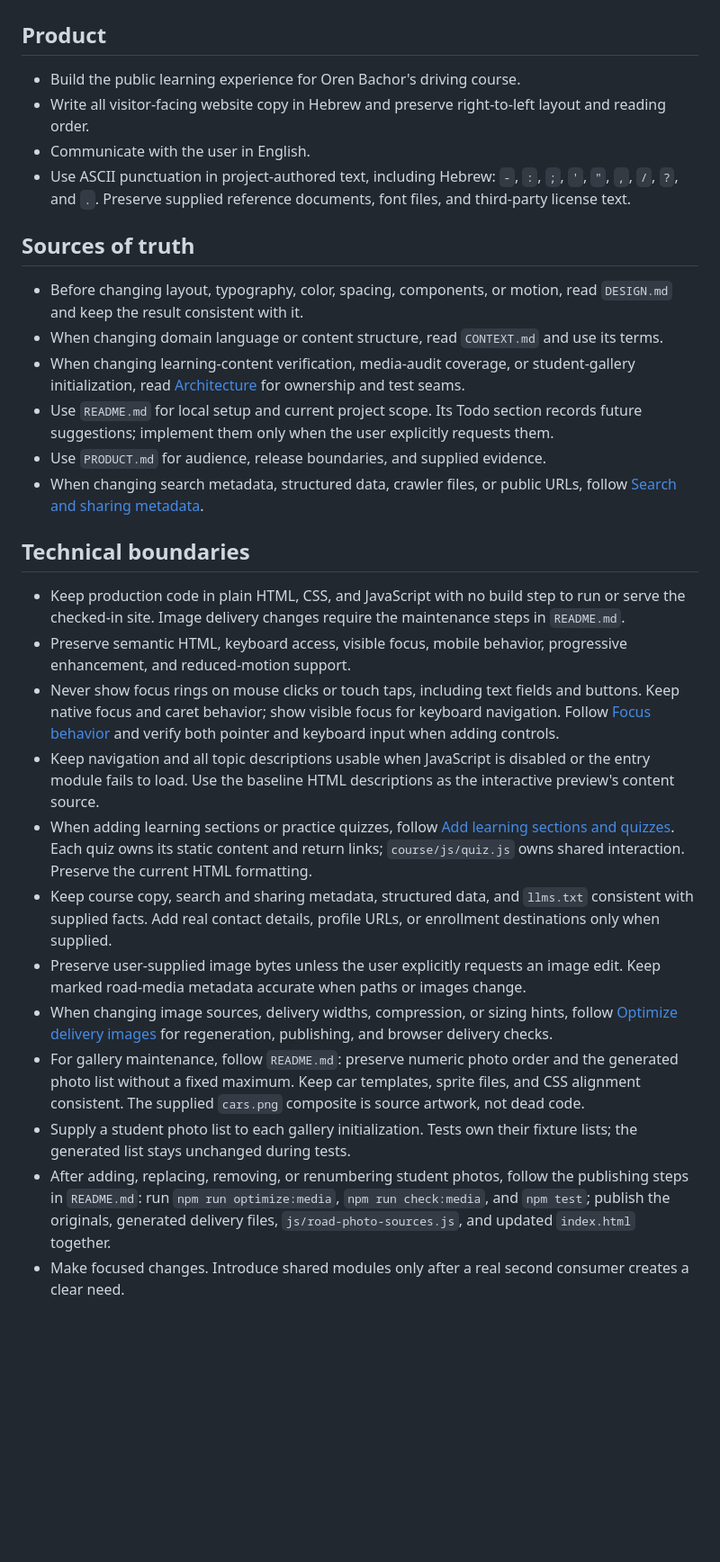
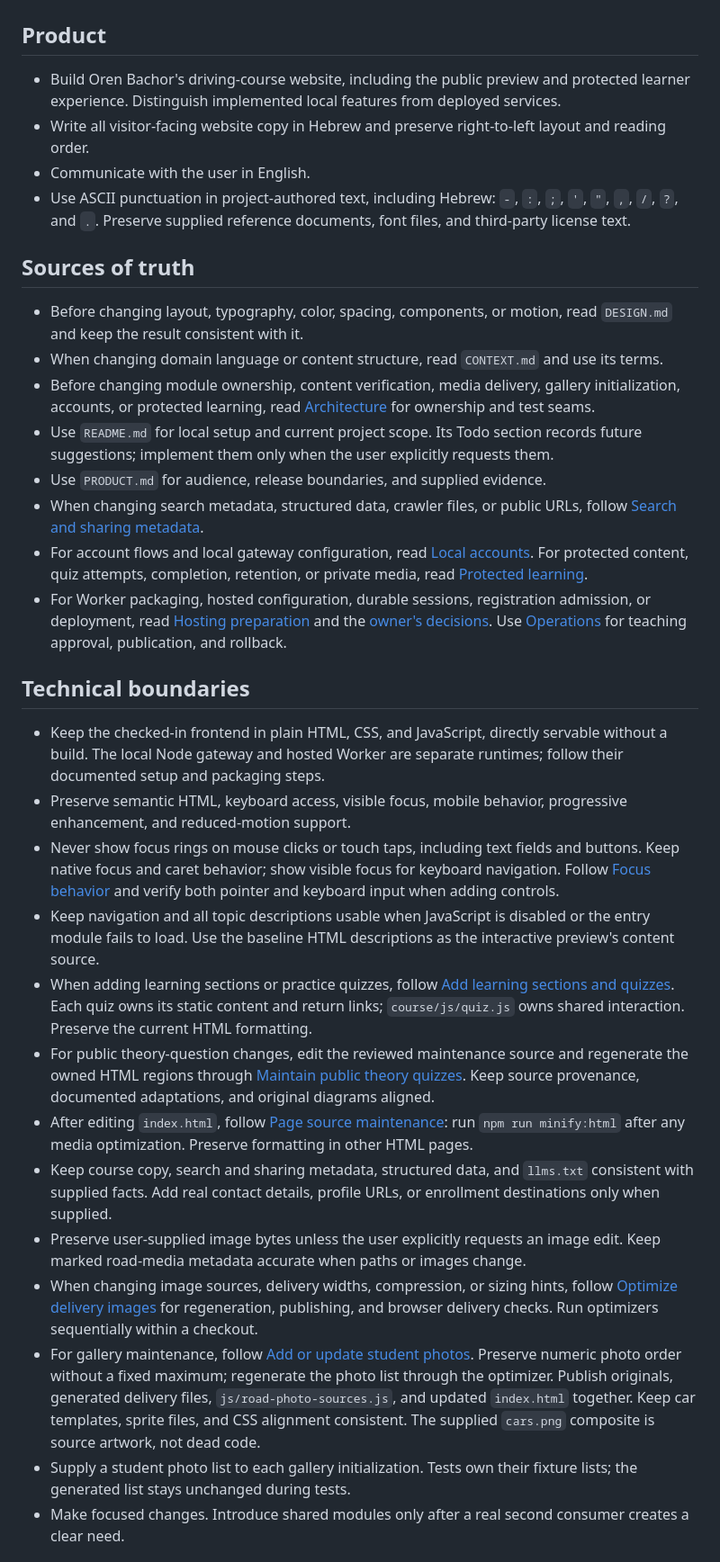
Before and after one commit to Oren-Bechor-Drive/Oren-Bechor-Drive.github.io, a Markdown page: AGENTS.md, the part around one of its changes. Shown at 90% size. Drawn GitHub-style; blank space fills up the shorter version.

```diff
--- a/AGENTS.md
+++ b/AGENTS.md
@@ -2,7 +2,7 @@
 
 ## Product
 
-- Build the public learning experience for Oren Bachor's driving course.
+- Build Oren Bachor's driving-course website, including the public preview and protected learner experience. Distinguish implemented local features from deployed services.
 - Write all visitor-facing website copy in Hebrew and preserve right-to-left layout and reading order.
 - Communicate with the user in English.
 - Use ASCII punctuation in project-authored text, including Hebrew: `-`, `:`, `;`, `'`, `"`, `,`, `/`, `?`, and `.`. Preserve supplied reference documents, font files, and third-party license text.
@@ -11,22 +11,25 @@
 
 - Before changing layout, typography, color, spacing, components, or motion, read `DESIGN.md` and keep the result consistent with it.
 - When changing domain language or content structure, read `CONTEXT.md` and use its terms.
-- When changing learning-content verification, media-audit coverage, or student-gallery initialization, read [Architecture](docs/ARCHITECTURE.md) for ownership and test seams.
+- Before changing module ownership, content verification, media delivery, gallery initialization, accounts, or protected learning, read [Architecture](docs/ARCHITECTURE.md) for ownership and test seams.
 - Use `README.md` for local setup and current project scope. Its Todo section records future suggestions; implement them only when the user explicitly requests them.
 - Use `PRODUCT.md` for audience, release boundaries, and supplied evidence.
 - When changing search metadata, structured data, crawler files, or public URLs, follow [Search and sharing metadata](README.md#search-and-sharing-metadata).
+- For account flows and local gateway configuration, read [Local accounts](docs/local-accounts.md). For protected content, quiz attempts, completion, retention, or private media, read [Protected learning](docs/protected-learning.md).
+- For Worker packaging, hosted configuration, durable sessions, registration admission, or deployment, read [Hosting preparation](docs/hosting.md) and the [owner's decisions](docs/recommendation.md). Use [Operations](docs/OPERATIONS.md) for teaching approval, publication, and rollback.
 
 ## Technical boundaries
 
-- Keep production code in plain HTML, CSS, and JavaScript with no build step to run or serve the checked-in site. Image delivery changes require the maintenance steps in `README.md`.
+- Keep the checked-in frontend in plain HTML, CSS, and JavaScript, directly servable without a build. The local Node gateway and hosted Worker are separate runtimes; follow their documented setup and packaging steps.
 - Preserve semantic HTML, keyboard access, visible focus, mobile behavior, progressive enhancement, and reduced-motion support.
 - Never show focus rings on mouse clicks or touch taps, including text fields and buttons. Keep native focus and caret behavior; show visible focus for keyboard navigation. Follow [Focus behavior](DESIGN.md#focus-behavior) and verify both pointer and keyboard input when adding controls.
 - Keep navigation and all topic descriptions usable when JavaScript is disabled or the entry module fails to load. Use the baseline HTML descriptions as the interactive preview's content source.
 - When adding learning sections or practice quizzes, follow [Add learning sections and quizzes](README.md#add-learning-sections-and-quizzes). Each quiz owns its static content and return links; `course/js/quiz.js` owns shared interaction. Preserve the current HTML formatting.
+- For public theory-question changes, edit the reviewed maintenance source and regenerate the owned HTML regions through [Maintain public theory quizzes](README.md#maintain-public-theory-quizzes). Keep source provenance, documented adaptations, and original diagrams aligned.
+- After editing `index.html`, follow [Page source maintenance](README.md#page-source-maintenance): run `npm run minify:html` after any media optimization. Preserve formatting in other HTML pages.
 - Keep course copy, search and sharing metadata, structured data, and `llms.txt` consistent with supplied facts. Add real contact details, profile URLs, or enrollment destinations only when supplied.
 - Preserve user-supplied image bytes unless the user explicitly requests an image edit. Keep marked road-media metadata accurate when paths or images change.
-- When changing image sources, delivery widths, compression, or sizing hints, follow [Optimize delivery images](README.md#optimize-delivery-images) for regeneration, publishing, and browser delivery checks.
-- For gallery maintenance, follow `README.md`: preserve numeric photo order and the generated photo list without a fixed maximum. Keep car templates, sprite files, and CSS alignment consistent. The supplied `cars.png` composite is source artwork, not dead code.
+- When changing image sources, delivery widths, compression, or sizing hints, follow [Optimize delivery images](README.md#optimize-delivery-images) for regeneration, publishing, and browser delivery checks. Run optimizers sequentially within a checkout.
+- For gallery maintenance, follow [Add or update student photos](README.md#add-or-update-student-photos). Preserve numeric photo order without a fixed maximum; regenerate the photo list through the optimizer. Publish originals, generated delivery files, `js/road-photo-sources.js`, and updated `index.html` together. Keep car templates, sprite files, and CSS alignment consistent. The supplied `cars.png` composite is source artwork, not dead code.
 - Supply a student photo list to each gallery initialization. Tests own their fixture lists; the generated list stays unchanged during tests.
-- After adding, replacing, removing, or renumbering student photos, follow the publishing steps in `README.md`: run `npm run optimize:media`, `npm run check:media`, and `npm test`; publish the originals, generated delivery files, `js/road-photo-sources.js`, and updated `index.html` together.
 - Make focused changes. Introduce shared modules only after a real second consumer creates a clear need.
```
Also changed, not shown: other parts of AGENTS.md (+16 -14 lines).
